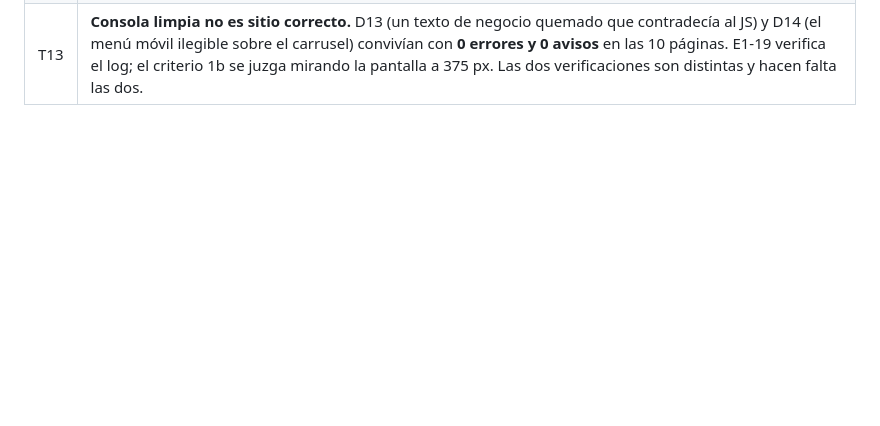
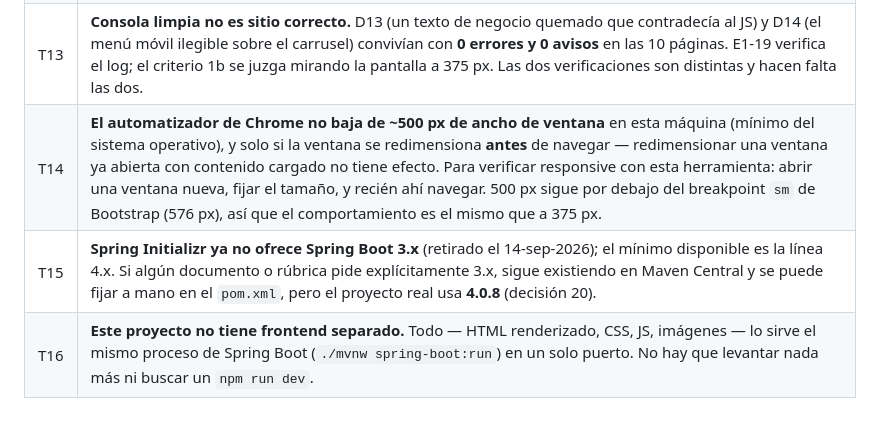
Before and after one commit to Jona-9/Overtext-Web, a Markdown page: memory.md, the part around one of its changes. Drawn GitHub-style; blank space fills up the shorter version.

```diff
--- a/memory.md
+++ b/memory.md
@@ -160,3 +196,6 @@ Leyenda: ⬜ pendiente · 🟨 en curso · ✅ cubierto y con evidencia
 | T11 | **Un color "parecido" no es el mismo color.** Los hex del configurador estaban aproximados (negro `#1A1A1A` vs `#111111`) y pasaron tres revisiones visuales sin que nadie lo notara. Los hex se copian del catálogo, no se estiman a ojo. |
 | T12 | **Un `grep` de la clase pelada no basta para borrar CSS.** Da falsos positivos por substring: `.enlace` aparece en `.enlace-boletin` y `.pie-enlaces`, `.boton-carrito` en `.boton-carrito-pack`, `.activo` en `.color-opcion.activo`. Hay que mirar cada coincidencia. Y ojo con `#menu-principal`: la **regla** `.menu-principal` era CSS muerto, pero el **id** lo necesita el `collapse` de Bootstrap en las 10 páginas. |
 | T13 | **Consola limpia no es sitio correcto.** D13 (un texto de negocio quemado que contradecía al JS) y D14 (el menú móvil ilegible sobre el carrusel) convivían con **0 errores y 0 avisos** en las 10 páginas. E1-19 verifica el log; el criterio 1b se juzga mirando la pantalla a 375 px. Las dos verificaciones son distintas y hacen falta las dos. |
+| T14 | **El automatizador de Chrome no baja de ~500 px de ancho de ventana** en esta máquina (mínimo del sistema operativo), y solo si la ventana se redimensiona **antes** de navegar — redimensionar una ventana ya abierta con contenido cargado no tiene efecto. Para verificar responsive con esta herramienta: abrir una ventana nueva, fijar el tamaño, y recién ahí navegar. 500 px sigue por debajo del breakpoint `sm` de Bootstrap (576 px), así que el comportamiento es el mismo que a 375 px. |
+| T15 | **Spring Initializr ya no ofrece Spring Boot 3.x** (retirado el 14-sep-2026); el mínimo disponible es la línea 4.x. Si algún documento o rúbrica pide explícitamente 3.x, sigue existiendo en Maven Central y se puede fijar a mano en el `pom.xml`, pero el proyecto real usa **4.0.8** (decisión 20). |
+| T16 | **Este proyecto no tiene frontend separado.** Todo — HTML renderizado, CSS, JS, imágenes — lo sirve el mismo proceso de Spring Boot (`./mvnw spring-boot:run`) en un solo puerto. No hay que levantar nada más ni buscar un `npm run dev`. |
```
Also changed, not shown: other parts of memory.md (+55 -19 lines).
